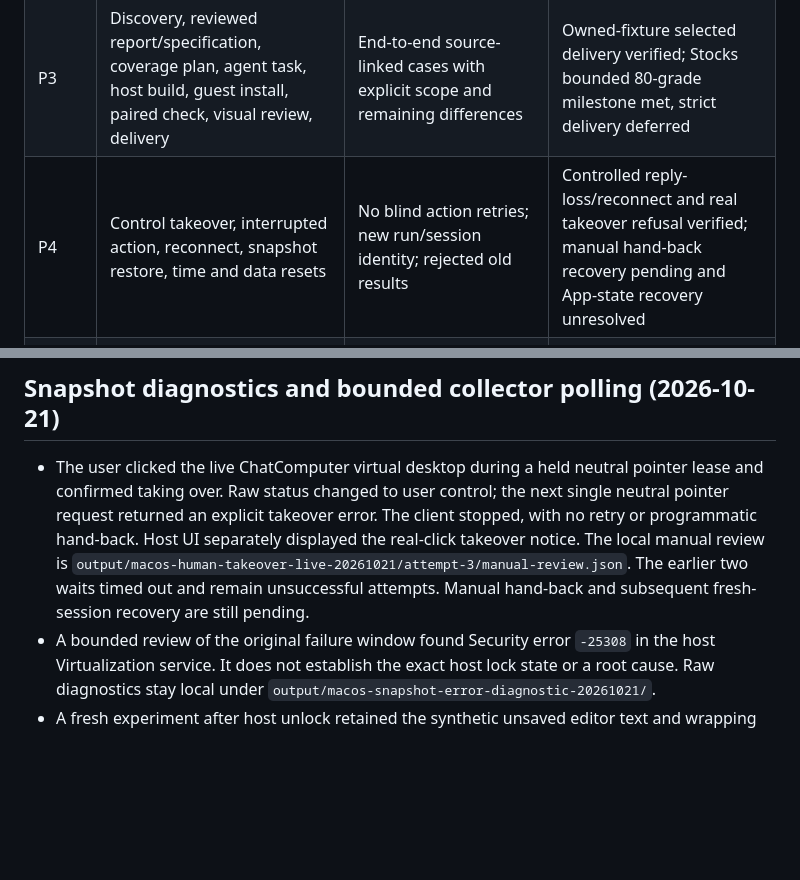
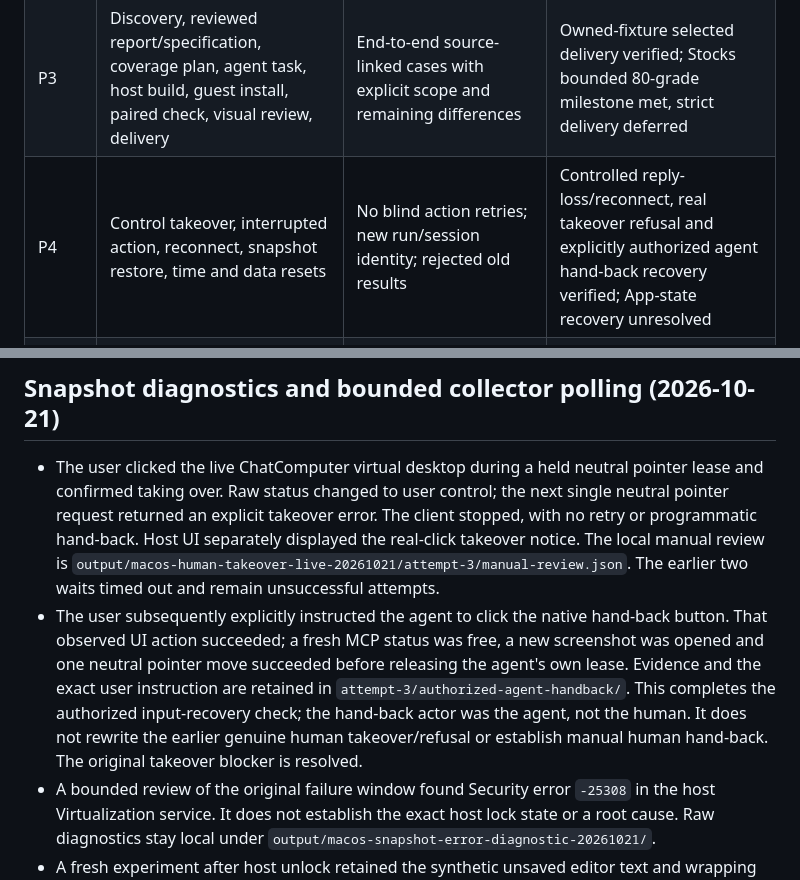
Before and after one commit to everettjf/copyapp, a Markdown page: docs/macos-implementation-plan.md, 2 parts joined by grey strips. Rendered like a GitHub page; blank space fills up the shorter version.

Commit message:
Record explicitly authorized handback and verified input recovery

```diff
--- a/docs/macos-implementation-plan.md
+++ b/docs/macos-implementation-plan.md
@@ -47,7 +47,7 @@ separate capability and cannot be invented to satisfy a gate.
 | P1 | `copyapp mac` CLI; target/environment identity; versioned cases and validators; old iOS compatibility | Positive cases and negative tampering/cross-platform tests; baseline and final iOS suite | Implemented; 410-test regression and isolated wheel passed |
 | P2 | Guest collector; app/package/data acquisition; AX/window observations; bounded playbooks | Same-name app rejection, ambiguous element rejection, output and persistence assertions | Selected guest/UI and one preference-file evidence verified; broader data limits remain explicit |
 | P3 | Discovery, reviewed report/specification, coverage plan, agent task, host build, guest install, paired check, visual review, delivery | End-to-end source-linked cases with explicit scope and remaining differences | Owned-fixture selected delivery verified; Stocks bounded 80-grade milestone met, strict delivery deferred |
-| P4 | Control takeover, interrupted action, reconnect, snapshot restore, time and data resets | No blind action retries; new run/session identity; rejected old results | Controlled reply-loss/reconnect and real takeover refusal verified; manual hand-back recovery pending and App-state recovery unresolved |
+| P4 | Control takeover, interrupted action, reconnect, snapshot restore, time and data resets | No blind action retries; new run/session identity; rejected old results | Controlled reply-loss/reconnect, real takeover refusal and explicitly authorized agent hand-back recovery verified; App-state recovery unresolved |
 | P5 | Agent-first bilingual docs, wheel resources, examples and clean installation | Installed-wheel checks; two sample applications and one physical Mac recheck | Docs/wheel/two guest samples ready; named same-binary physical selected-flow recheck passed |
 | M2 | Optional runtime/native function investigation | Debug fixture first, then named third-party build; report actual entitlement limits | Pending |
 
@@ -74,8 +74,15 @@ Earlier TextEdit static distribution probes remain separate evidence.
   The client stopped, with no retry or programmatic hand-back. Host UI separately
   displayed the real-click takeover notice. The local manual review is
   `output/macos-human-takeover-live-20261021/attempt-3/manual-review.json`.
-  The earlier two waits timed out and remain unsuccessful attempts. Manual
-  hand-back and subsequent fresh-session recovery are still pending.
+  The earlier two waits timed out and remain unsuccessful attempts.
+- The user subsequently explicitly instructed the agent to click the native
+  hand-back button. That observed UI action succeeded; a fresh MCP status was
+  free, a new screenshot was opened and one neutral pointer move succeeded before
+  releasing the agent's own lease. Evidence and the exact user instruction are
+  retained in `attempt-3/authorized-agent-handback/`. This completes the authorized
+  input-recovery check; the hand-back actor was the agent, not the human. It does
+  not rewrite the earlier genuine human takeover/refusal or establish manual
+  human hand-back. The original takeover blocker is resolved.
 - A bounded review of the original failure window found Security error `-25308`
   in the host Virtualization service. It does not establish the exact host lock
   state or a root cause. Raw diagnostics stay local under
```
